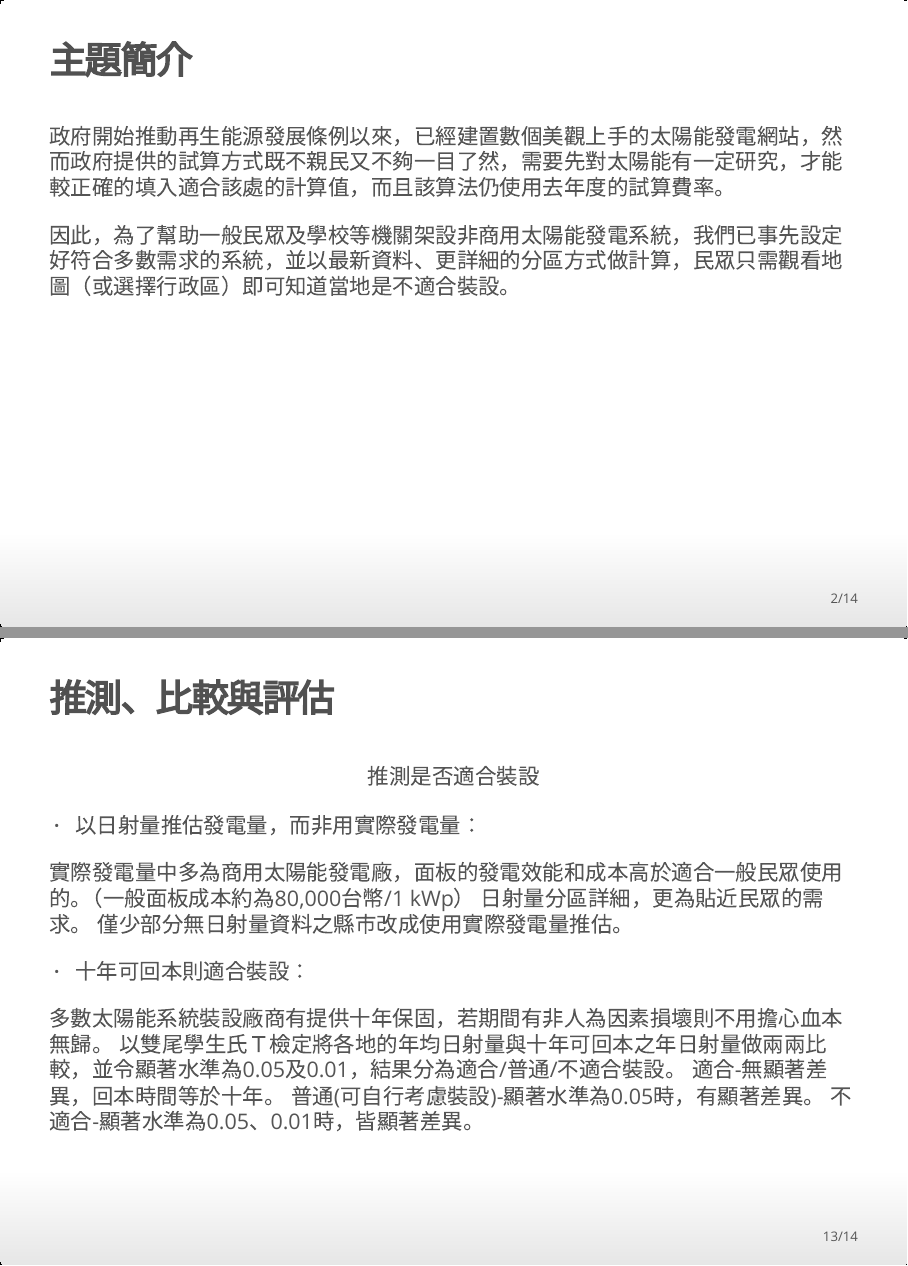
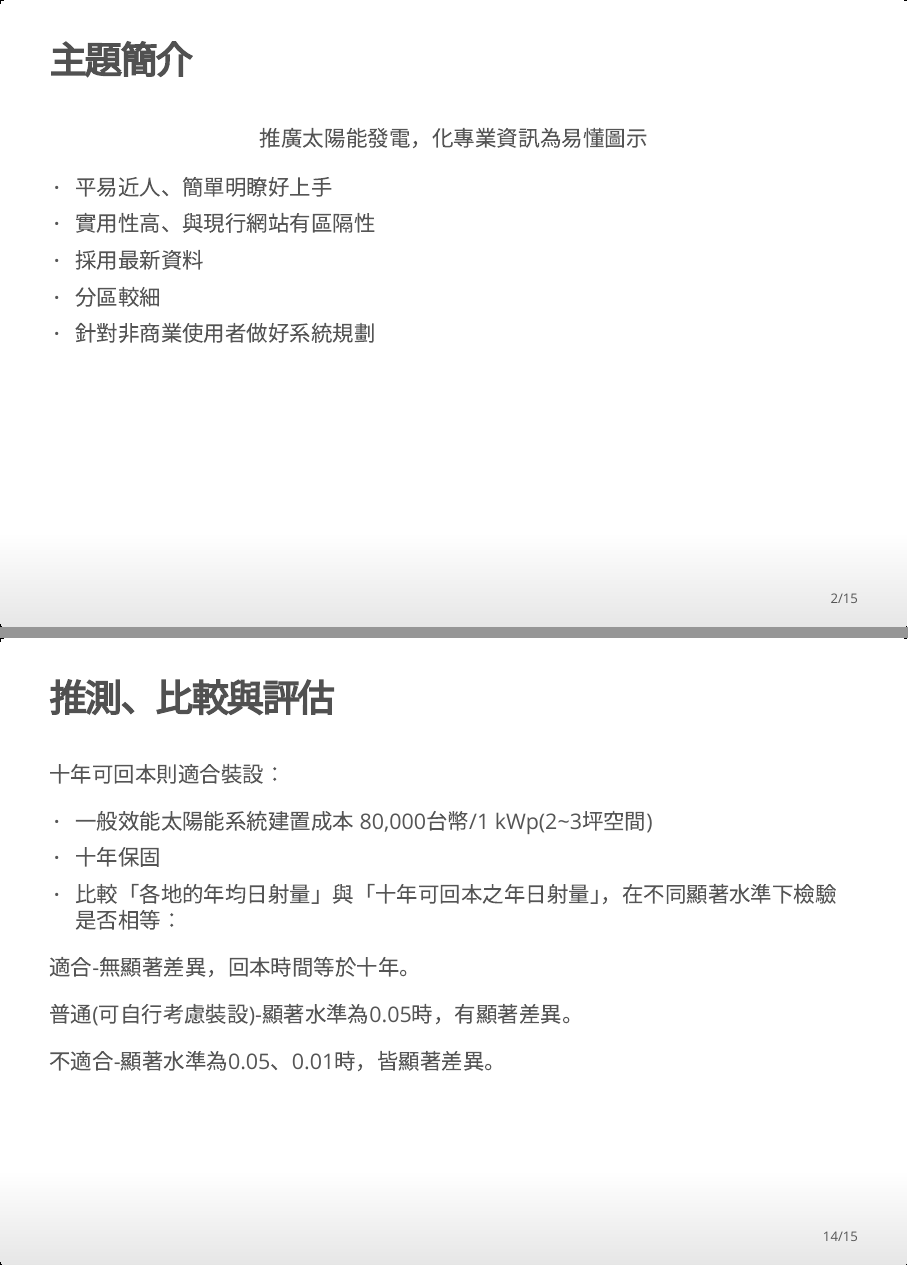
Before and after one commit to chester11206/group4_slide, an R Markdown document (index.Rmd): pages 2 and 13 of 14 before the commit and pages 2 and 14 of 15 after it, joined at a grey line. The pictures show the output file index.html that the author committed with the source, opened offline.

Commit message:
2017/1/13

````diff
--- a/index.Rmd
+++ b/index.Rmd
@@ -11,10 +11,14 @@ knitr::opts_chunk$set(echo = FALSE)
 ```
 
 ## 主題簡介
+$$推廣太陽能發電，化專業資訊為易懂圖示$$
 
-政府開始推動再生能源發展條例以來，已經建置數個美觀上手的太陽能發電網站，然而政府提供的試算方式既不親民又不夠一目了然，需要先對太陽能有一定研究，才能較正確的填入適合該處的計算值，而且該算法仍使用去年度的試算費率。
+- 平易近人、簡單明瞭好上手
+- 實用性高、與現行網站有區隔性
+- 採用最新資料
+- 分區較細
+- 針對非商業使用者做好系統規劃
 
-因此，為了幫助一般民眾及學校等機關架設非商用太陽能發電系統，我們已事先設定好符合多數需求的系統，並以最新資料、更詳細的分區方式做計算，民眾只需觀看地圖（或選擇行政區）即可知道當地是不適合裝設。
 
 ## 目錄
 
@@ -123,8 +128,5 @@ $$推估發電量$$
 
 $$推測是否適合裝設$$
 
-- 以日射量推估發電量，而非用實際發電量：
+以日射量推估發電量，而非用實際發電量：
 
-實際發電量中多為商用太陽能發電廠，面板的發電效能和成本高於適合一般民眾使用的。（一般面板成本約為80,000台幣/1 kWp）
-日射量分區詳細，更為貼近民眾的需求。
-僅少部分無日射量資料之縣市改成使用實際發電量推估。
@@ -131,13 +136,18 @@ $$推測是否適合裝設$$
 
+## 推測、比較與評估
 
+十年可回本則適合裝設：
 
-- 十年可回本則適合裝設：
+- 一般效能太陽能系統建置成本 80,000台幣/1 kWp(2~3坪空間)
+- 十年保固
+- 比較「各地的年均日射量」與「十年可回本之年日射量」，在不同顯著水準下檢驗是否相等：
 
-多數太陽能系統裝設廠商有提供十年保固，若期間有非人為因素損壞則不用擔心血本無歸。
-以雙尾學生氏Ｔ檢定將各地的年均日射量與十年可回本之年日射量做兩兩比較，並令顯著水準為0.05及0.01，結果分為適合/普通/不適合裝設。
-適合-無顯著差異，回本時間等於十年。
-普通(可自行考慮裝設)-顯著水準為0.05時，有顯著差異。
-不適合-顯著水準為0.05、0.01時，皆顯著差異。
+ 適合-無顯著差異，回本時間等於十年。
+
+ 普通(可自行考慮裝設)-顯著水準為0.05時，有顯著差異。
+
+ 不適合-顯著水準為0.05、0.01時，皆顯著差異。
+
 
 ## 網頁實作
 
````
Also changed, not shown: index.html, index.Rmd (4 more changed lines).
